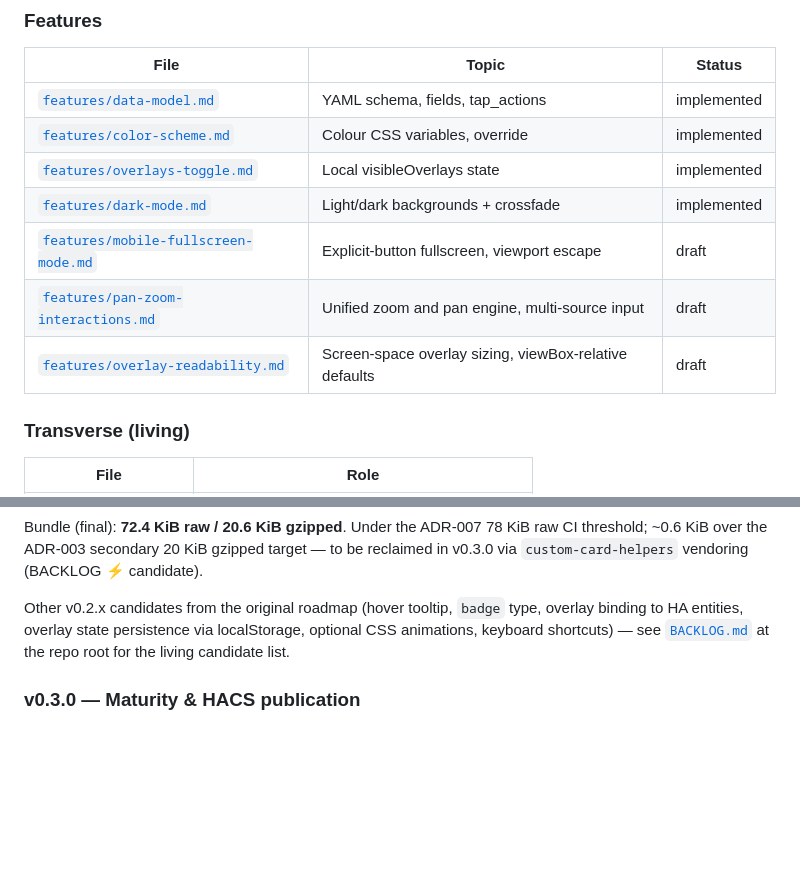
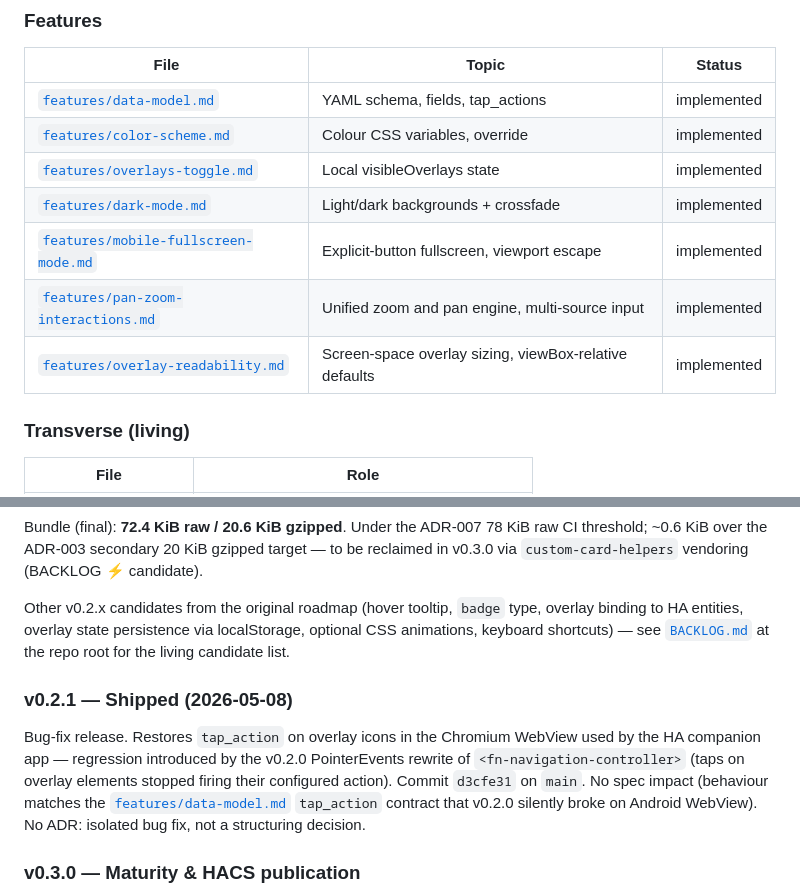
Before and after one commit to JohannBlais/lovelace-floor-navigator, a Markdown page: specs/README.md, 2 parts joined by grey strips. Drawn GitHub-style; blank space fills up the shorter version.

```diff
--- a/specs/README.md
+++ b/specs/README.md
@@ -48,9 +48,9 @@ Floorplan): native multi-level navigation + modular overlays.
 | [`features/color-scheme.md`](features/color-scheme.md) | Colour CSS variables, override | implemented |
 | [`features/overlays-toggle.md`](features/overlays-toggle.md) | Local visibleOverlays state | implemented |
 | [`features/dark-mode.md`](features/dark-mode.md) | Light/dark backgrounds + crossfade | implemented |
-| [`features/mobile-fullscreen-mode.md`](features/mobile-fullscreen-mode.md) | Explicit-button fullscreen, viewport escape | draft |
-| [`features/pan-zoom-interactions.md`](features/pan-zoom-interactions.md) | Unified zoom and pan engine, multi-source input | draft |
-| [`features/overlay-readability.md`](features/overlay-readability.md) | Screen-space overlay sizing, viewBox-relative defaults | draft |
+| [`features/mobile-fullscreen-mode.md`](features/mobile-fullscreen-mode.md) | Explicit-button fullscreen, viewport escape | implemented |
+| [`features/pan-zoom-interactions.md`](features/pan-zoom-interactions.md) | Unified zoom and pan engine, multi-source input | implemented |
+| [`features/overlay-readability.md`](features/overlay-readability.md) | Screen-space overlay sizing, viewBox-relative defaults | implemented |
 
 ### Transverse (living)
 
@@ -133,6 +133,18 @@ persistence via localStorage, optional CSS animations, keyboard
 shortcuts) — see [`BACKLOG.md`](../BACKLOG.md) at the repo root for
 the living candidate list.
 
+### v0.2.1 — Shipped (2026-05-08)
+
+Bug-fix release. Restores `tap_action` on overlay icons in the
+Chromium WebView used by the HA companion app — regression
+introduced by the v0.2.0 PointerEvents rewrite of
+`<fn-navigation-controller>` (taps on overlay elements stopped
+firing their configured action). Commit `d3cfe31` on `main`. No
+spec impact (behaviour matches the
+[`features/data-model.md`](features/data-model.md) `tap_action`
+contract that v0.2.0 silently broke on Android WebView). No ADR:
+isolated bug fix, not a structuring decision.
+
 ### v0.3.0 — Maturity & HACS publication
 
 `zone` type (colourable SVG shapes), Lovelace UI visual editor,
```
Also changed, not shown: other parts of specs/README.md (+1 -1 lines), specs/architecture/tech-stack.md (+30 -10 lines), specs/open-questions.md (+17 -4 lines).
